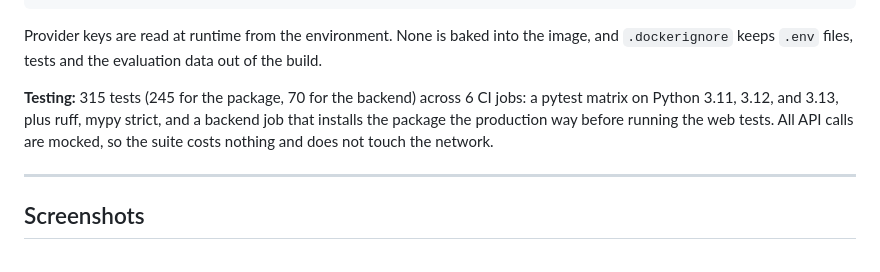
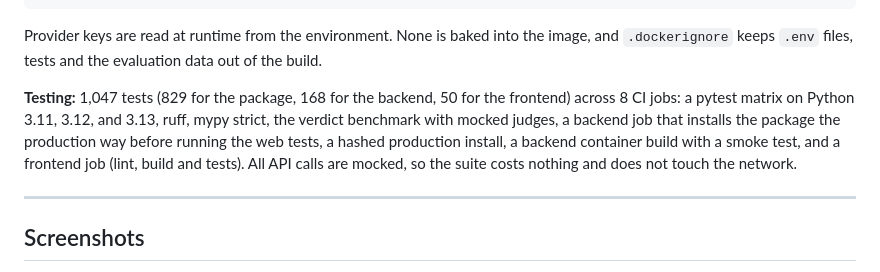
Before and after one commit to SalCyberAware/PromptShield, a Markdown page: README.md, the part around the change. Rendered like a GitHub page.

Commit message:
docs: correct the README test and CI job counts

```diff
--- a/README.md
+++ b/README.md
@@ -183,7 +183,7 @@ docker run -p 8080:8080 --env-file backend/.env promptshield-api
 
 Provider keys are read at runtime from the environment. None is baked into the image, and `.dockerignore` keeps `.env` files, tests and the evaluation data out of the build.
 
-**Testing:** 315 tests (245 for the package, 70 for the backend) across 6 CI jobs: a pytest matrix on Python 3.11, 3.12, and 3.13, plus ruff, mypy strict, and a backend job that installs the package the production way before running the web tests. All API calls are mocked, so the suite costs nothing and does not touch the network.
+**Testing:** 1,047 tests (829 for the package, 168 for the backend, 50 for the frontend) across 8 CI jobs: a pytest matrix on Python 3.11, 3.12, and 3.13, ruff, mypy strict, the verdict benchmark with mocked judges, a backend job that installs the package the production way before running the web tests, a hashed production install, a backend container build with a smoke test, and a frontend job (lint, build and tests). All API calls are mocked, so the suite costs nothing and does not touch the network.
 
 ---
 
```
Also changed, not shown: CHANGELOG.md (+1 -0 lines).
